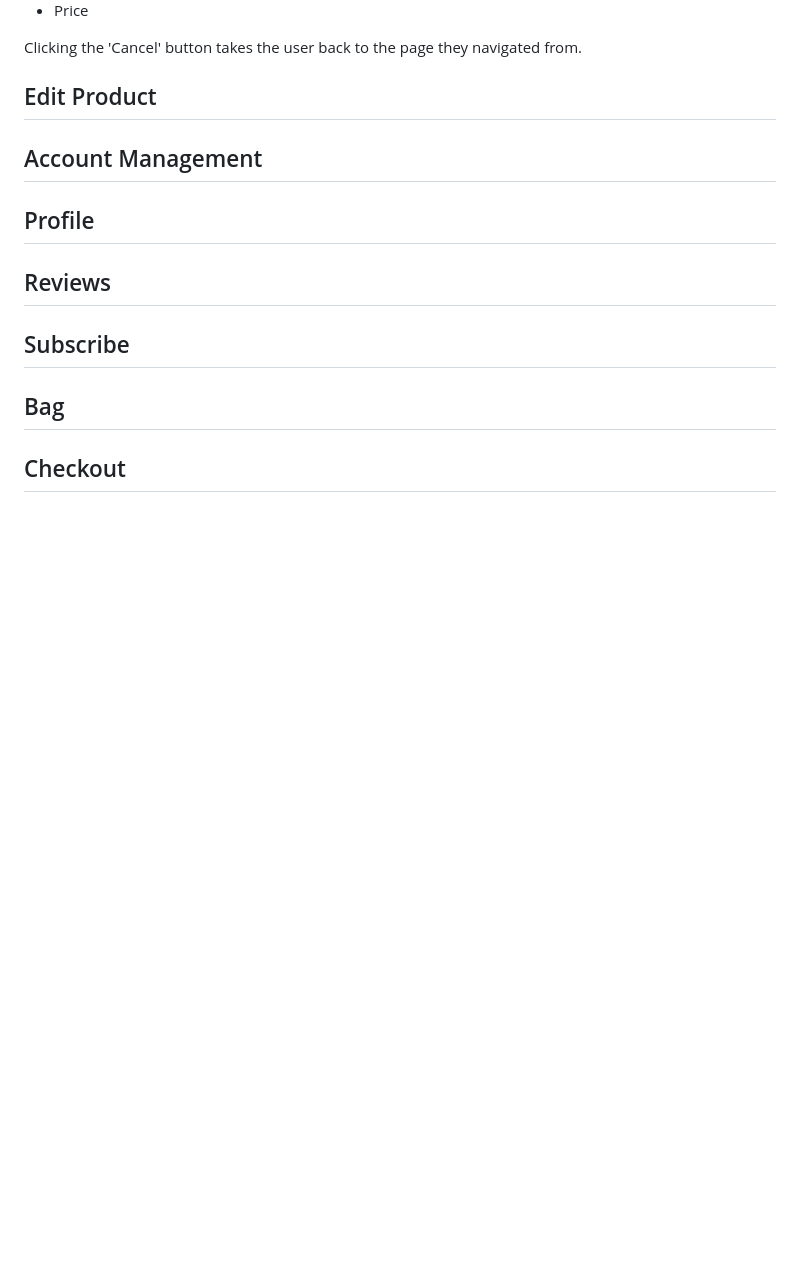
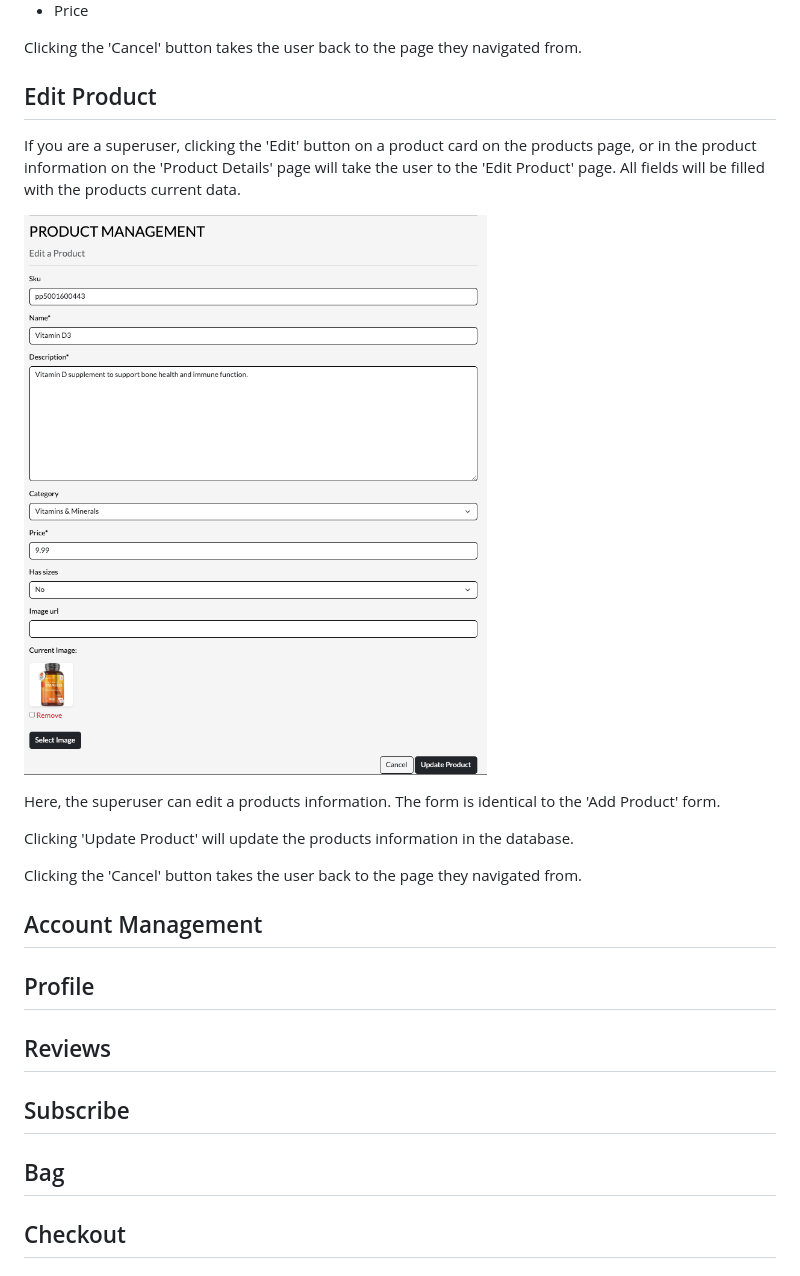
Before and after one commit to DanHodgson12/gym-stop, a Markdown page: README.md, the part around the change. GitHub-like rendering; pictures changed too: assets/edit-product-features.png (added); blank space fills up the shorter version.

Commit message:
feat: added 'edit product' features to README

```diff
--- a/README.md
+++ b/README.md
@@ -339,6 +339,16 @@ Clicking the 'Cancel' button takes the user back to the page they navigated from
 
 ## Edit Product
 
+If you are a superuser, clicking the 'Edit' button on a product card on the products page, or in the product information on the 'Product Details' page will take the user to the 'Edit Product' page. All fields will be filled with the products current data.
+
+![Edit Product Page](assets/edit-product-features.png)
+
+Here, the superuser can edit a products information. The form is identical to the 'Add Product' form.
+
+Clicking 'Update Product' will update the products information in the database.
+
+Clicking the 'Cancel' button takes the user back to the page they navigated from.
+
 ## Account Management
 
 ## Profile
```
